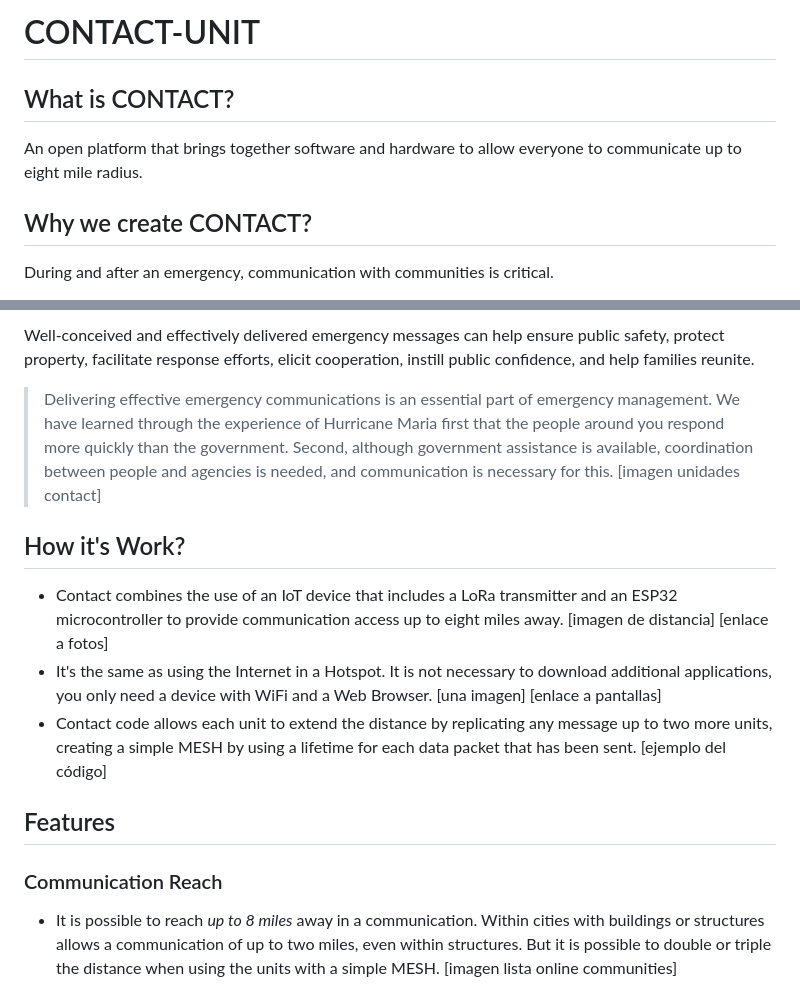
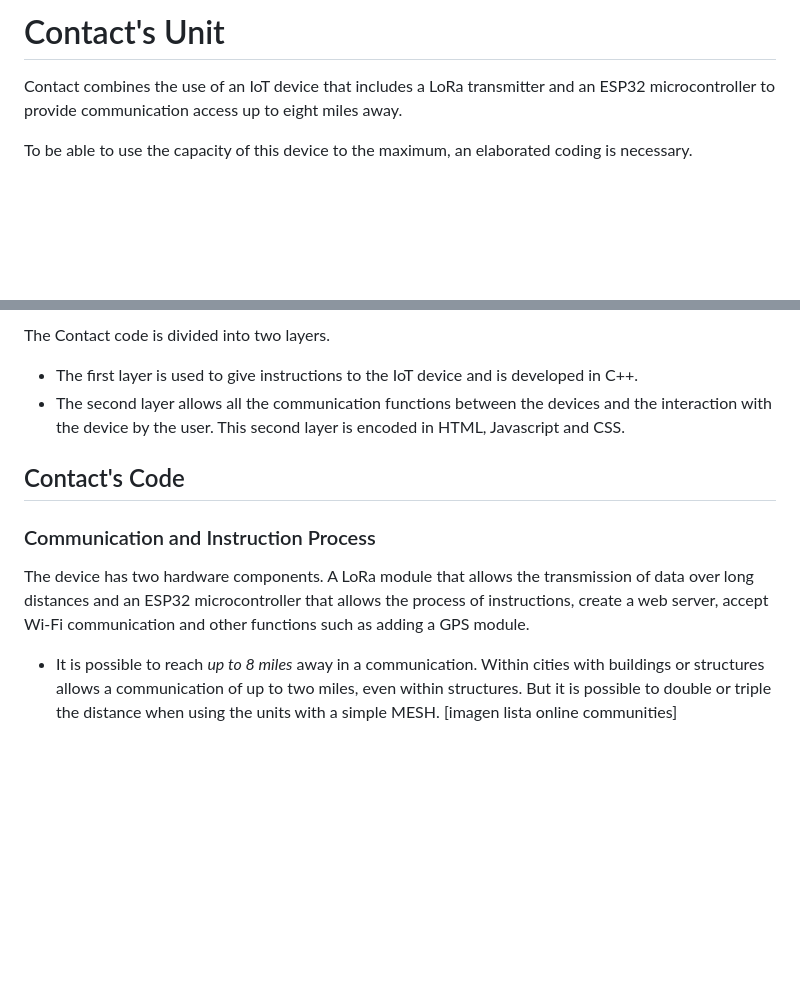
Before and after one commit to Contact-Platform/Contact, a Markdown page: Platform/README.md, 2 parts joined by grey strips. Drawn GitHub-style; blank space fills up the shorter version.

```diff
--- a/Platform/README.md
+++ b/Platform/README.md
@@ -1,8 +1,6 @@
-# CONTACT-UNIT
+# Contact's Unit
 
-## What is CONTACT?
-An open platform that brings together software and hardware to allow everyone to communicate up to eight mile radius.
+Contact combines the use of an IoT device that includes a LoRa transmitter and an ESP32 microcontroller to provide communication access up to eight miles away.
 
-## Why we create CONTACT?
-During and after an emergency, communication with communities is critical.
+To be able to use the capacity of this device to the maximum, an elaborated coding is necessary.
 
@@ -10,23 +8,12 @@ Helping people at all levels to communicate empowers them to recognize important
 
-Well-conceived and effectively delivered emergency messages can help ensure public safety, protect property, facilitate response efforts, elicit cooperation, instill public confidence, and help families reunite.
+The Contact code is divided into two layers.
+- The first layer is used to give instructions to the IoT device and is developed in C++.
+- The second layer allows all the communication functions between the devices and the interaction with the device by the user. This second layer is encoded in HTML, Javascript and CSS.
 
-> Delivering effective emergency communications is an essential part of emergency management. We have learned through the experience of Hurricane Maria first that the people around you respond more quickly than the government. Second, although government assistance is available, coordination between people and agencies is needed, and communication is necessary for this.
-[imagen unidades contact]
+## Contact's Code
+### Communication and Instruction Process
+The device has two hardware components. A LoRa module that allows the transmission of data over long distances and an ESP32 microcontroller that allows the process of instructions, create a web server, accept Wi-Fi communication and other functions such as adding a GPS module.
 
-
-## How it's Work?
-- Contact combines the use of an IoT device that includes a LoRa transmitter and an ESP32 microcontroller to provide communication access up to eight miles away.
-[imagen de distancia]
-[enlace a fotos]
-- It's the same as using the Internet in a Hotspot. It is not necessary to download additional applications, you only need a device with WiFi and a Web Browser.
-[una imagen]
-[enlace a pantallas]
-- Contact code allows each unit to extend the distance by replicating any message up to two more units, creating a simple MESH by using a lifetime for each data packet that has been sent.
-[ejemplo del código]
-
-
-## Features
-### Communication Reach
 - It is possible to reach *up to 8 miles* away in a communication. Within cities with buildings or structures allows a communication of up to two miles, even within structures. But it is possible to double or triple the distance when using the units with a simple MESH.
 [imagen lista online communities]
 - Is an alternative way of *taking communications trough hard places*. In most emergency incidents, mainly in natural disasters, geography or lack of access do not allow communication.
```
Also changed, not shown: other parts of Platform/README.md (+1 -1 lines), README.md (+6 -4 lines), Platform/images/contact-logo.png (added), Platform/images/solution-roadmap.png (added).
